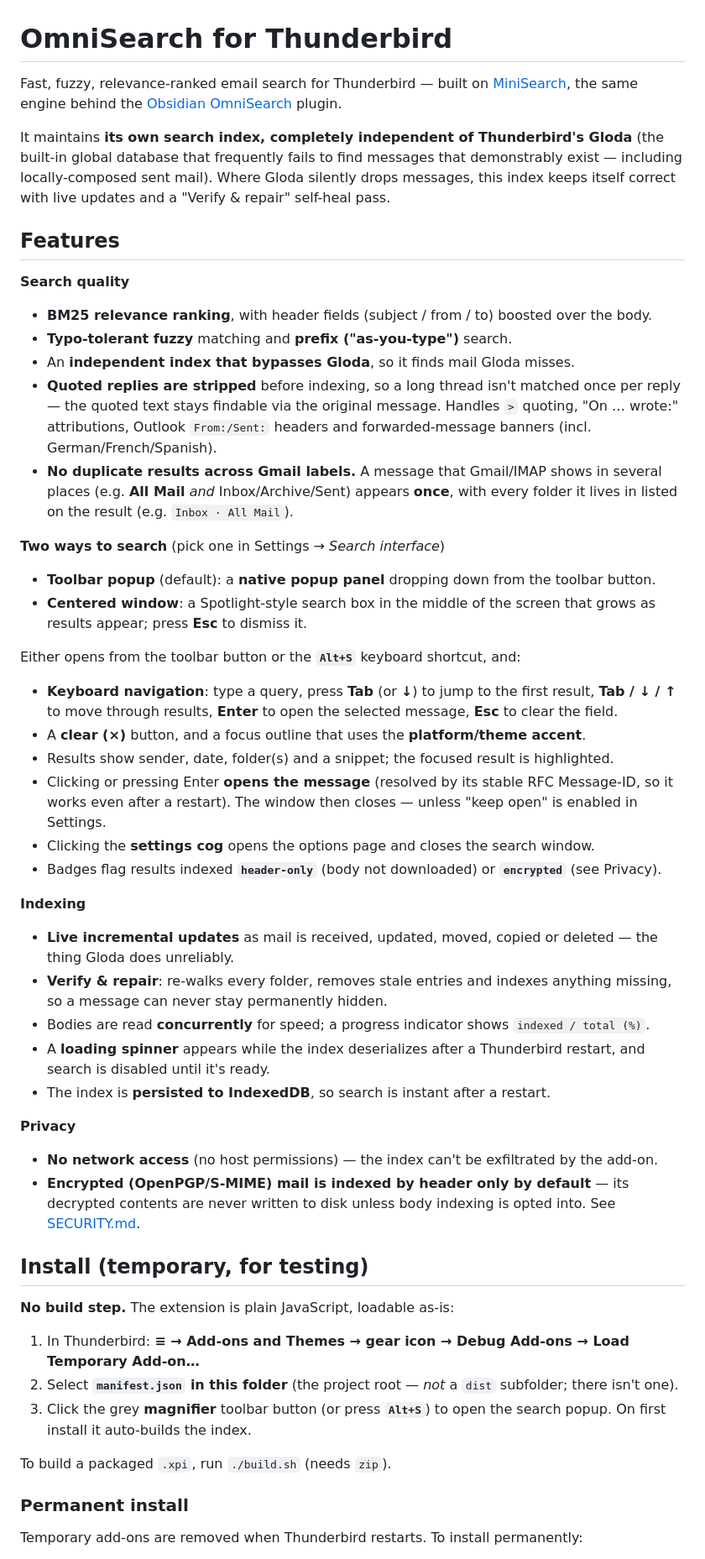
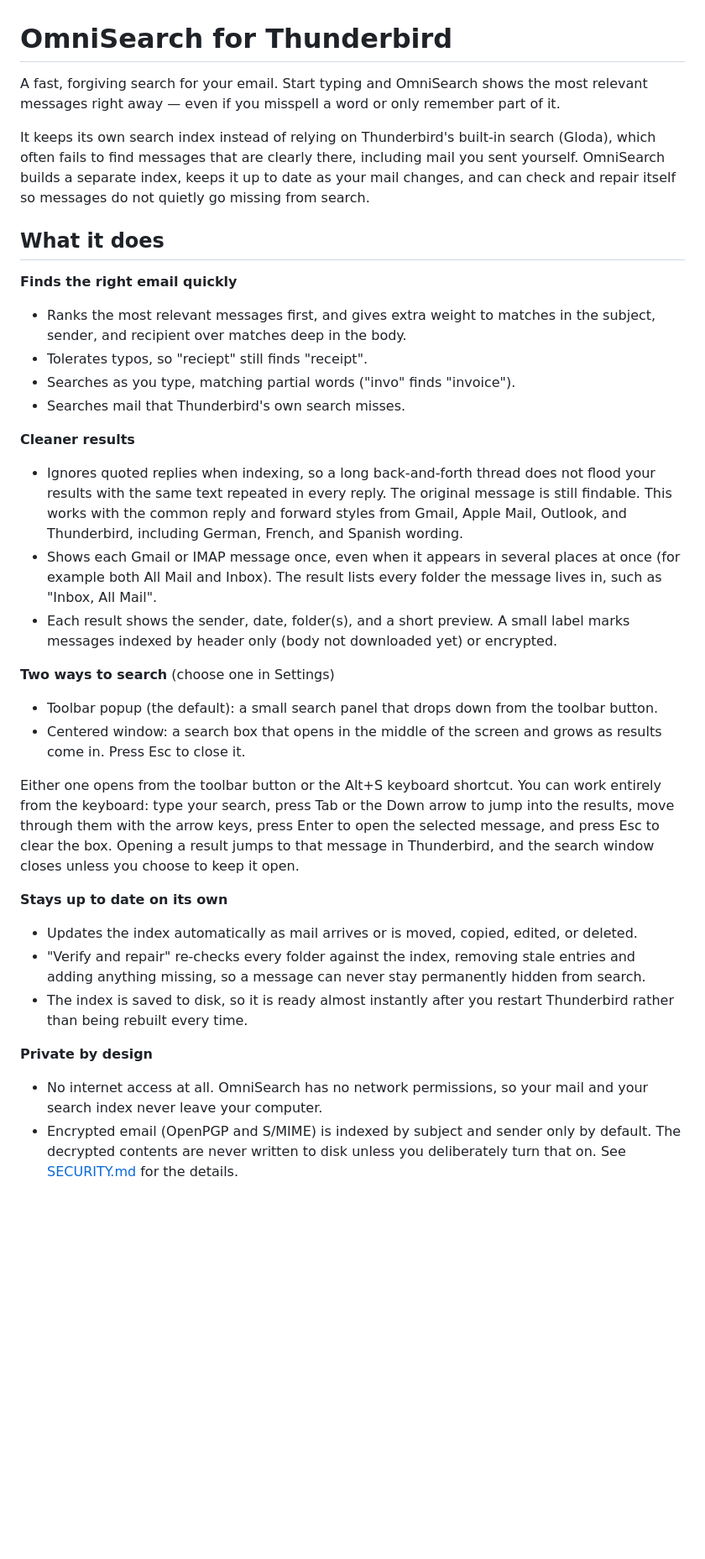
Before and after one commit to seifer7/thunderbird-omnisearch, a Markdown page: README.md, the part around one of its changes. Shown at 84% size. Rendered like a GitHub page; blank space fills up the shorter version.

```diff
--- a/README.md
+++ b/README.md
@@ -1,52 +1,68 @@
 # OmniSearch for Thunderbird
 
-Fast, fuzzy, relevance-ranked email search for Thunderbird — built on [MiniSearch](https://github.com/lucaong/minisearch), the same engine behind the [Obsidian OmniSearch](https://github.com/scambier/obsidian-omnisearch) plugin.
+A fast, forgiving search for your email. Start typing and OmniSearch shows the
+most relevant messages right away — even if you misspell a word or only remember
+part of it.
 
-It maintains **its own search index, completely independent of Thunderbird's Gloda** (the built-in global database that frequently fails to find messages that demonstrably exist — including locally-composed sent mail). Where Gloda silently drops messages, this index keeps itself correct with live updates and a "Verify & repair" self-heal pass.
+It keeps its own search index instead of relying on Thunderbird's built-in
+search (Gloda), which often fails to find messages that are clearly there,
+including mail you sent yourself. OmniSearch builds a separate index, keeps it up
+to date as your mail changes, and can check and repair itself so messages do not
+quietly go missing from search.
 
-## Features
+## What it does
 
-**Search quality**
-- **BM25 relevance ranking**, with header fields (subject / from / to) boosted over the body.
-- **Typo-tolerant fuzzy** matching and **prefix ("as-you-type")** search.
-- An **independent index that bypasses Gloda**, so it finds mail Gloda misses.
-- **Quoted replies are stripped** before indexing, so a long thread isn't matched once per reply — the quoted text stays findable via the original message. Handles `>` quoting, "On … wrote:" attributions, Outlook `From:/Sent:` headers and forwarded-message banners (incl. German/French/Spanish).
-- **No duplicate results across Gmail labels.** A message that Gmail/IMAP shows in several places (e.g. **All Mail** *and* Inbox/Archive/Sent) appears **once**, with every folder it lives in listed on the result (e.g. `Inbox · All Mail`).
+**Finds the right email quickly**
 
-**Two ways to search** (pick one in Settings → *Search interface*)
-- **Toolbar popup** (default): a **native popup panel** dropping down from the toolbar button.
-- **Centered window**: a Spotlight-style search box in the middle of the screen that grows as results appear; press **Esc** to dismiss it.
+- Ranks the most relevant messages first, and gives extra weight to matches in
+  the subject, sender, and recipient over matches deep in the body.
+- Tolerates typos, so "reciept" still finds "receipt".
+- Searches as you type, matching partial words ("invo" finds "invoice").
+- Searches mail that Thunderbird's own search misses.
 
-Either opens from the toolbar button or the **`Alt+S`** keyboard shortcut, and:
-- **Keyboard navigation**: type a query, press **Tab** (or **↓**) to jump to the first result, **Tab / ↓ / ↑** to move through results, **Enter** to open the selected message, **Esc** to clear the field.
-- A **clear (×)** button, and a focus outline that uses the **platform/theme accent**.
-- Results show sender, date, folder(s) and a snippet; the focused result is highlighted.
-- Clicking or pressing Enter **opens the message** (resolved by its stable RFC Message-ID, so it works even after a restart). The window then closes — unless "keep open" is enabled in Settings.
-- Clicking the **settings cog** opens the options page and closes the search window.
-- Badges flag results indexed **`header-only`** (body not downloaded) or **`encrypted`** (see Privacy).
+**Cleaner results**
 
-**Indexing**
-- **Live incremental updates** as mail is received, updated, moved, copied or deleted — the thing Gloda does unreliably.
-- **Verify & repair**: re-walks every folder, removes stale entries and indexes anything missing, so a message can never stay permanently hidden.
-- Bodies are read **concurrently** for speed; a progress indicator shows `indexed / total (%)`.
-- A **loading spinner** appears while the index deserializes after a Thunderbird restart, and search is disabled until it's ready.
-- The index is **persisted to IndexedDB**, so search is instant after a restart.
+- Ignores quoted replies when indexing, so a long back-and-forth thread does not
+  flood your results with the same text repeated in every reply. The original
+  message is still findable. This works with the common reply and forward styles
+  from Gmail, Apple Mail, Outlook, and Thunderbird, including German, French, and
+  Spanish wording.
+- Shows each Gmail or IMAP message once, even when it appears in several places
+  at once (for example both All Mail and Inbox). The result lists every folder
+  the message lives in, such as "Inbox, All Mail".
+- Each result shows the sender, date, folder(s), and a short preview. A small
+  label marks messages indexed by header only (body not downloaded yet) or
+  encrypted.
 
-**Privacy**
-- **No network access** (no host permissions) — the index can't be exfiltrated by the add-on.
-- **Encrypted (OpenPGP/S-MIME) mail is indexed by header only by default** — its decrypted contents are never written to disk unless body indexing is opted into. See [SECURITY.md](SECURITY.md).
+**Two ways to search** (choose one in Settings)
 
-## Install (temporary, for testing)
+- Toolbar popup (the default): a small search panel that drops down from the
+  toolbar button.
+- Centered window: a search box that opens in the middle of the screen and grows
+  as results come in. Press Esc to close it.
 
-**No build step.** The extension is plain JavaScript, loadable as-is:
+Either one opens from the toolbar button or the Alt+S keyboard shortcut. You can
+work entirely from the keyboard: type your search, press Tab or the Down arrow to
+jump into the results, move through them with the arrow keys, press Enter to open
+the selected message, and press Esc to clear the box. Opening a result jumps to
+that message in Thunderbird, and the search window closes unless you choose to
+keep it open.
 
-1. In Thunderbird: **≡ → Add-ons and Themes → gear icon → Debug Add-ons → Load Temporary Add-on…**
-2. Select **`manifest.json` in this folder** (the project root — *not* a `dist` subfolder; there isn't one).
-3. Click the grey **magnifier** toolbar button (or press **`Alt+S`**) to open the search popup. On first install it auto-builds the index.
+**Stays up to date on its own**
 
-To build a packaged `.xpi`, run `./build.sh` (needs `zip`).
+- Updates the index automatically as mail arrives or is moved, copied, edited, or
+  deleted.
+- "Verify and repair" re-checks every folder against the index, removing stale
+  entries and adding anything missing, so a message can never stay permanently
+  hidden from search.
+- The index is saved to disk, so it is ready almost instantly after you restart
+  Thunderbird rather than being rebuilt every time.
 
-### Permanent install
+**Private by design**
 
-Temporary add-ons are removed when Thunderbird restarts. To install permanently:
+- No internet access at all. OmniSearch has no network permissions, so your mail
+  and your search index never leave your computer.
+- Encrypted email (OpenPGP and S/MIME) is indexed by subject and sender only by
+  default. The decrypted contents are never written to disk unless you
+  deliberately turn that on. See [SECURITY.md](SECURITY.md) for the details.
 
```
Also changed, not shown: other parts of README.md (+76 -41 lines).
